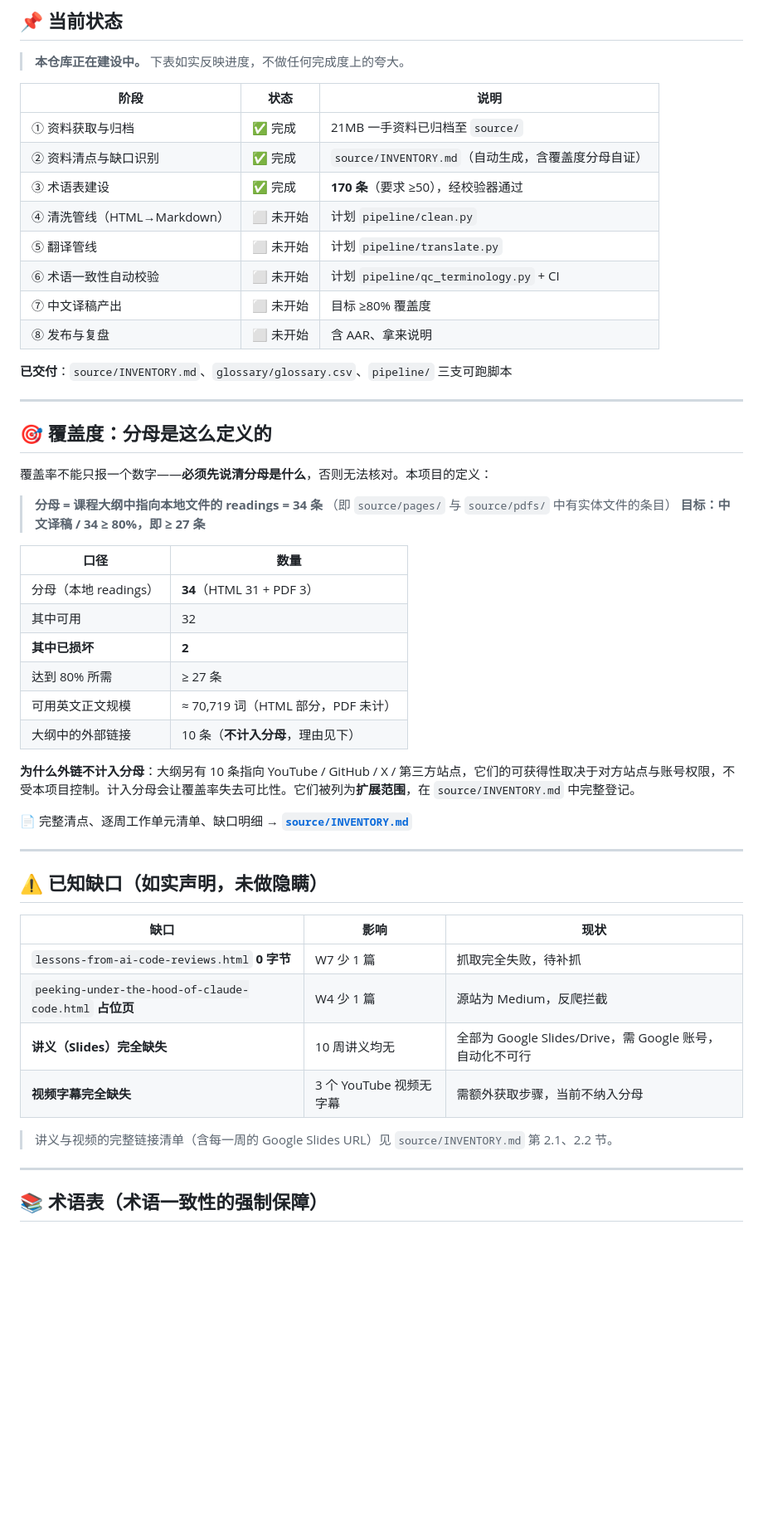
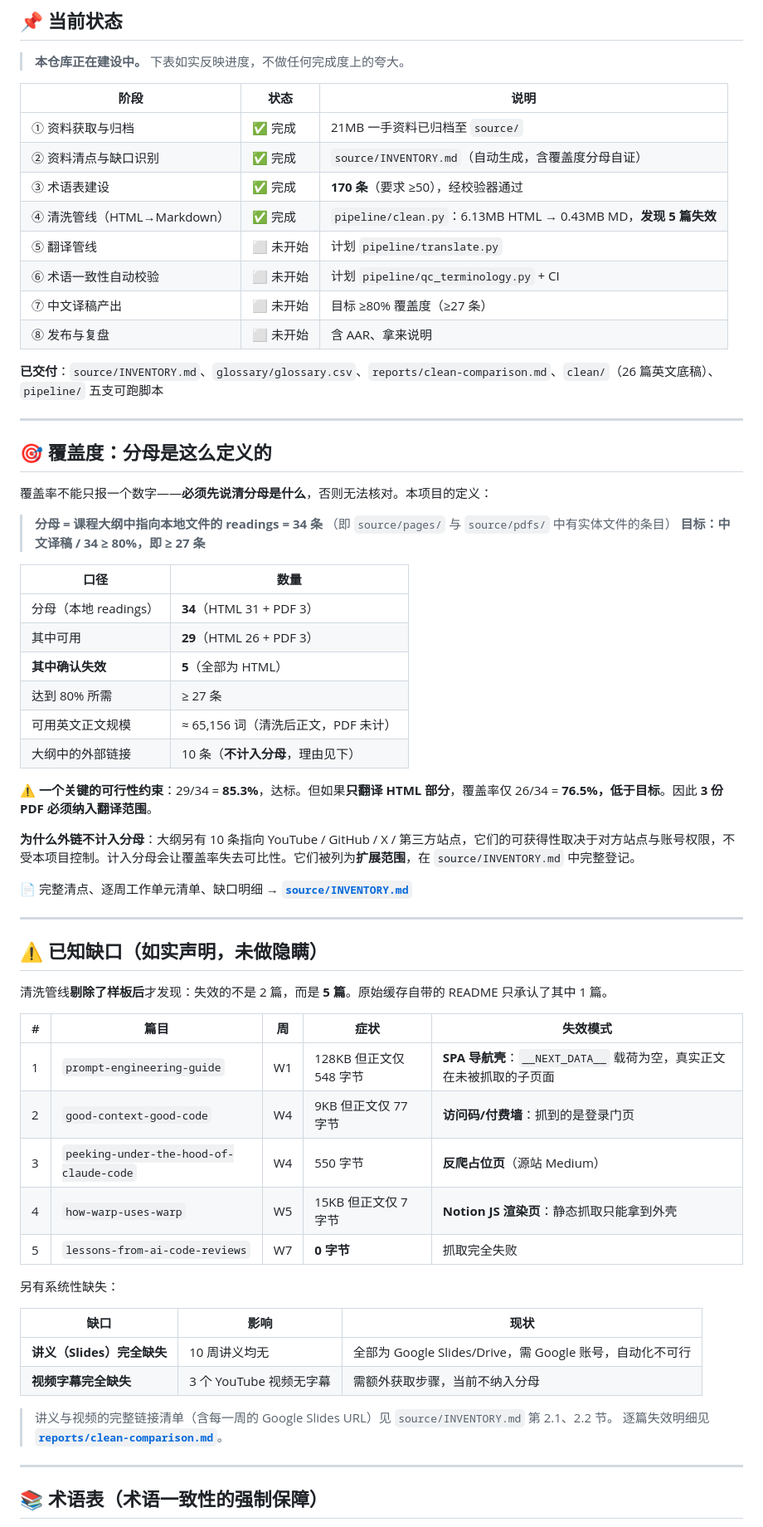
Before and after one commit to Feng11-kyrie/AI-plus-X-C1, a Markdown page: README.md, the part around one of its changes. Shown at 83% size. GitHub-like rendering; blank space fills up the shorter version.

```diff
--- a/README.md
+++ b/README.md
@@ -17,13 +17,13 @@
 | ① 资料获取与归档 | ✅ 完成 | 21MB 一手资料已归档至 `source/` |
 | ② 资料清点与缺口识别 | ✅ 完成 | `source/INVENTORY.md`（自动生成，含覆盖度分母自证） |
 | ③ 术语表建设 | ✅ 完成 | **170 条**（要求 ≥50），经校验器通过 |
-| ④ 清洗管线（HTML→Markdown） | ⬜ 未开始 | 计划 `pipeline/clean.py` |
+| ④ 清洗管线（HTML→Markdown） | ✅ 完成 | `pipeline/clean.py`：6.13MB HTML → 0.43MB MD，**发现 5 篇失效** |
 | ⑤ 翻译管线 | ⬜ 未开始 | 计划 `pipeline/translate.py` |
 | ⑥ 术语一致性自动校验 | ⬜ 未开始 | 计划 `pipeline/qc_terminology.py` + CI |
-| ⑦ 中文译稿产出 | ⬜ 未开始 | 目标 ≥80% 覆盖度 |
+| ⑦ 中文译稿产出 | ⬜ 未开始 | 目标 ≥80% 覆盖度（≥27 条） |
 | ⑧ 发布与复盘 | ⬜ 未开始 | 含 AAR、拿来说明 |
 
-**已交付**：`source/INVENTORY.md`、`glossary/glossary.csv`、`pipeline/` 三支可跑脚本
+**已交付**：`source/INVENTORY.md`、`glossary/glossary.csv`、`reports/clean-comparison.md`、`clean/`（26 篇英文底稿）、`pipeline/` 五支可跑脚本
 
 ---
 
@@ -38,11 +38,13 @@
 | 口径 | 数量 |
 |---|---|
 | 分母（本地 readings） | **34**（HTML 31 + PDF 3） |
-| 其中可用 | 32 |
-| **其中已损坏** | **2** |
+| 其中可用 | **29**（HTML 26 + PDF 3） |
+| **其中确认失效** | **5**（全部为 HTML） |
 | 达到 80% 所需 | ≥ 27 条 |
-| 可用英文正文规模 | ≈ 70,719 词（HTML 部分，PDF 未计） |
+| 可用英文正文规模 | ≈ 65,156 词（清洗后正文，PDF 未计） |
 | 大纲中的外部链接 | 10 条（**不计入分母**，理由见下） |
+
+**⚠️ 一个关键的可行性约束**：29/34 = **85.3%**，达标。但如果**只翻译 HTML 部分**，覆盖率仅 26/34 = **76.5%，低于目标**。因此 **3 份 PDF 必须纳入翻译范围**。
 
 **为什么外链不计入分母**：大纲另有 10 条指向 YouTube / GitHub / X / 第三方站点，它们的可获得性取决于对方站点与账号权限，不受本项目控制。计入分母会让覆盖率失去可比性。它们被列为**扩展范围**，在 `source/INVENTORY.md` 中完整登记。
 
@@ -52,14 +54,25 @@
 
 ## ⚠️ 已知缺口（如实声明，未做隐瞒）
 
+清洗管线**剔除了样板后**才发现：失效的不是 2 篇，而是 **5 篇**。原始缓存自带的 README 只承认了其中 1 篇。
+
+| # | 篇目 | 周 | 症状 | 失效模式 |
+|---|---|---|---|---|
+| 1 | `prompt-engineering-guide` | W1 | 128KB 但正文仅 548 字节 | **SPA 导航壳**：`__NEXT_DATA__` 载荷为空，真实正文在未被抓取的子页面 |
+| 2 | `good-context-good-code` | W4 | 9KB 但正文仅 77 字节 | **访问码/付费墙**：抓到的是登录门页 |
+| 3 | `peeking-under-the-hood-of-claude-code` | W4 | 550 字节 | **反爬占位页**（源站 Medium） |
+| 4 | `how-warp-uses-warp` | W5 | 15KB 但正文仅 7 字节 | **Notion JS 渲染页**：静态抓取只能拿到外壳 |
+| 5 | `lessons-from-ai-code-reviews` | W7 | **0 字节** | 抓取完全失败 |
+
+另有系统性缺失：
+
 | 缺口 | 影响 | 现状 |
 |---|---|---|
-| `lessons-from-ai-code-reviews.html` **0 字节** | W7 少 1 篇 | 抓取完全失败，待补抓 |
-| `peeking-under-the-hood-of-claude-code.html` **占位页** | W4 少 1 篇 | 源站为 Medium，反爬拦截 |
 | **讲义（Slides）完全缺失** | 10 周讲义均无 | 全部为 Google Slides/Drive，需 Google 账号，自动化不可行 |
 | **视频字幕完全缺失** | 3 个 YouTube 视频无字幕 | 需额外获取步骤，当前不纳入分母 |
 
 > 讲义与视频的完整链接清单（含每一周的 Google Slides URL）见 `source/INVENTORY.md` 第 2.1、2.2 节。
+> 逐篇失效明细见 **[`reports/clean-comparison.md`](reports/clean-comparison.md)**。
 
 ---
 
```
Also changed, not shown: other parts of README.md (+11 -3 lines), pipeline/README.md (+15 -3 lines).
